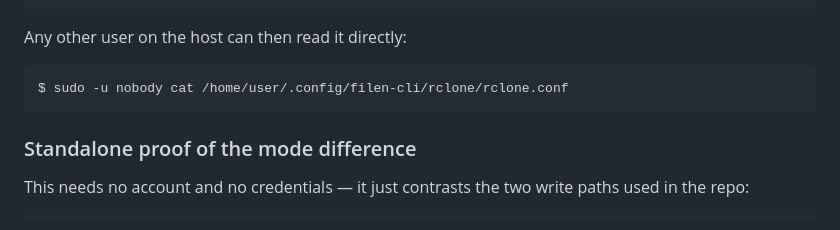
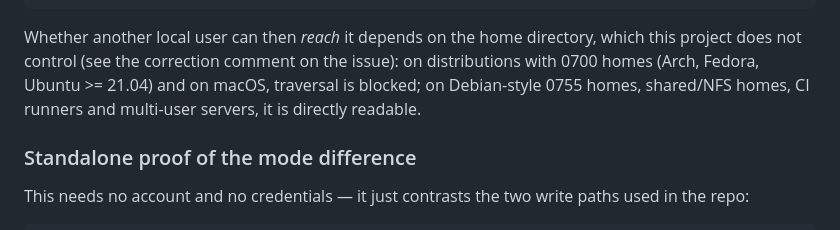
Before and after one commit to Zeus-Deus/filen-omarchy-plugin, a Markdown page: upstream-issue.md, the part around the change. Drawn GitHub-style.

Commit message:
Correct impact scoping in upstream report
Home-dir mode (0700 on Arch/Fedora/macOS) gates reachability; posted
correction as a comment on filen-rs#16 and downgraded severity to
environment-dependent defence-in-depth.

````diff
--- a/upstream-issue.md
+++ b/upstream-issue.md
@@ -88,11 +88,7 @@ auth_version = <REDACTED>
 base_folder_uuid = <REDACTED>
 ```
 
-Any other user on the host can then read it directly:
-
-```console
-$ sudo -u nobody cat /home/user/.config/filen-cli/rclone/rclone.conf
-```
+Whether another local user can then *reach* it depends on the home directory, which this project does not control (see the correction comment on the issue): on distributions with 0700 homes (Arch, Fedora, Ubuntu >= 21.04) and on macOS, traversal is blocked; on Debian-style 0755 homes, shared/NFS homes, CI runners and multi-user servers, it is directly readable.
 
 ### Standalone proof of the mode difference
 
````
